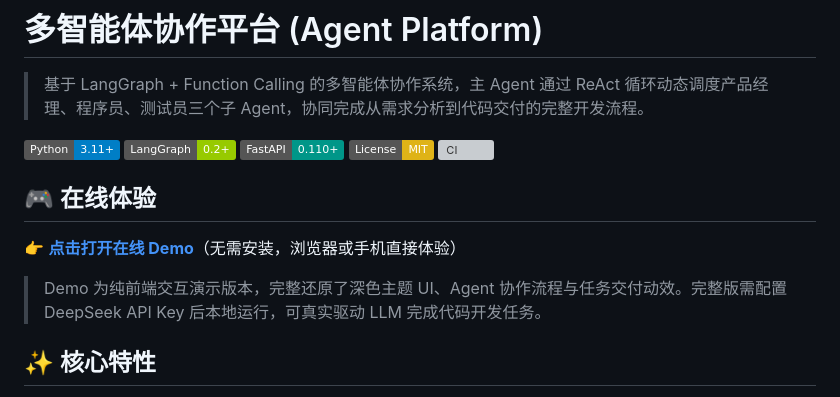
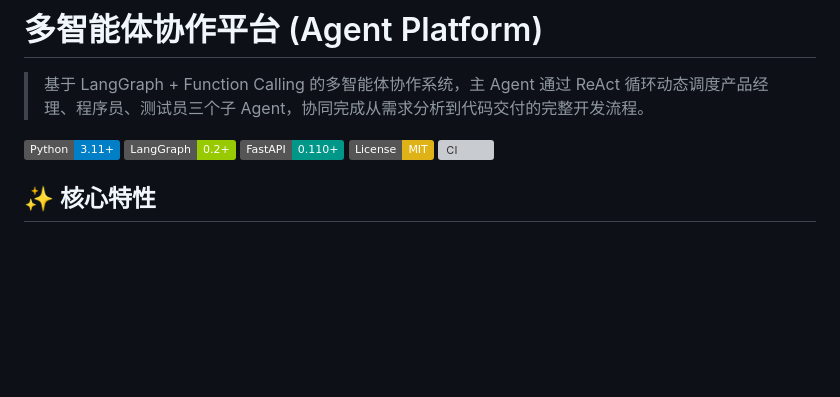
Before and after one commit to BD0220/agent-platform, a Markdown page: README.md, the part around the change. Rendered like a GitHub page; badges without logos; blank space fills up the shorter version; grey boxes are pictures that could not be loaded.

Commit message:
Remove online demo links

```diff
--- a/README.md
+++ b/README.md
@@ -8,11 +8,6 @@
 [![License](https://img.shields.io/badge/License-MIT-yellow.svg)](LICENSE)
 [![CI](https://github.com/BD0220/agent-platform/actions/workflows/ci.yml/badge.svg)](https://github.com/BD0220/agent-platform/actions)
 
-## 🎮 在线体验
-
-👉 **[点击打开在线 Demo](https://bd0220.github.io/agent-platform/)**（无需安装，浏览器或手机直接体验）
-
-> Demo 为纯前端交互演示版本，完整还原了深色主题 UI、Agent 协作流程与任务交付动效。完整版需配置 DeepSeek API Key 后本地运行，可真实驱动 LLM 完成代码开发任务。
 
 ## ✨ 核心特性
 
```
